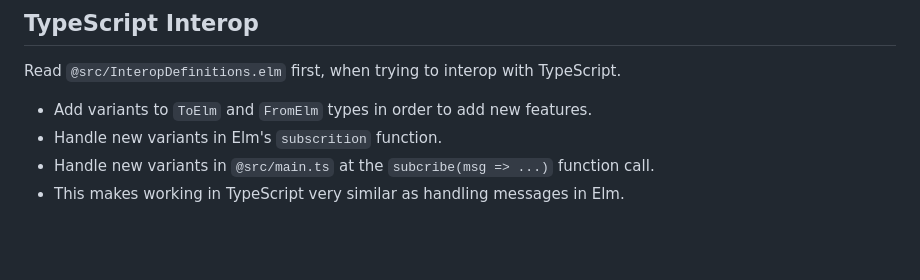
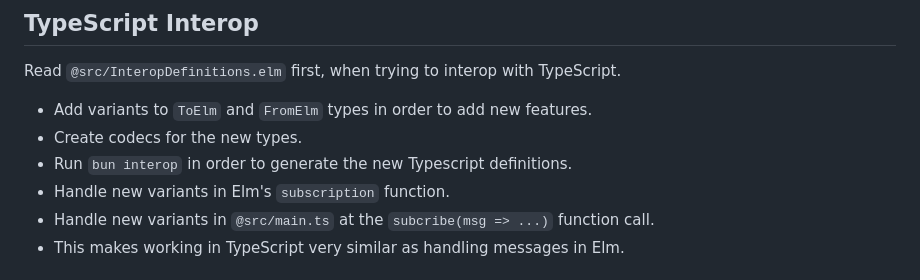
Before and after one commit to ricardocasares/vite-elm-tpl, a Markdown page: .github/instructions/elm.instructions.md, the part around the change. GitHub-like rendering; blank space fills up the shorter version.

Commit message:
ai: copilot instructions

```diff
--- a/.github/instructions/elm.instructions.md
+++ b/.github/instructions/elm.instructions.md
@@ -14,7 +14,9 @@ applyTo: "**/*.elm"
 Read `@src/InteropDefinitions.elm` first, when trying to interop with TypeScript.
 
 - Add variants to `ToElm` and `FromElm` types in order to add new features.
-- Handle new variants in Elm's `subscrition` function.
+- Create codecs for the new types.
+- Run `bun interop` in order to generate the new Typescript definitions.
+- Handle new variants in Elm's `subscription` function.
 - Handle new variants in `@src/main.ts` at the `subcribe(msg => ...)` function call.
 - This makes working in TypeScript very similar as handling messages in Elm.
 
```
